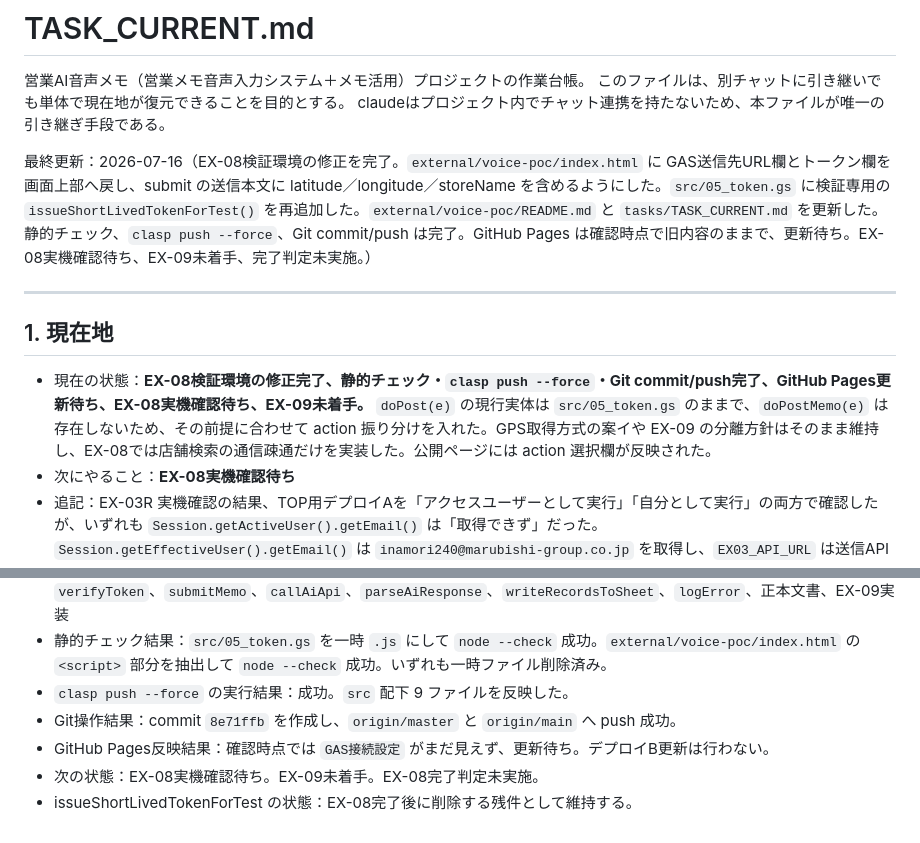
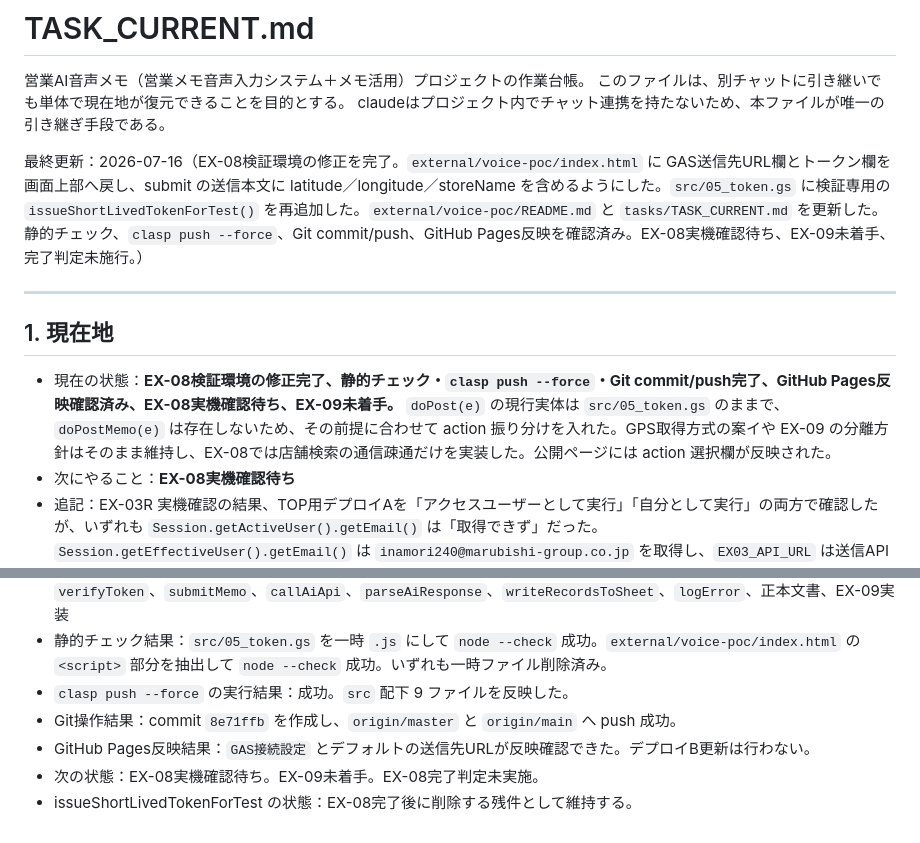
Before and after one commit to xxxinakenxxx-hash/external-voice-poc, a Markdown page: tasks/TASK_CURRENT.md, 2 parts joined by grey strips. Rendered like a GitHub page.

Commit message:
Record EX-08 validation environment reflection

```diff
--- a/tasks/TASK_CURRENT.md
+++ b/tasks/TASK_CURRENT.md
@@ -4,13 +4,13 @@
 このファイルは、別チャットに引き継いでも単体で現在地が復元できることを目的とする。
 claudeはプロジェクト内でチャット連携を持たないため、本ファイルが唯一の引き継ぎ手段である。
 
-最終更新：2026-07-16（EX-08検証環境の修正を完了。`external/voice-poc/index.html` に GAS送信先URL欄とトークン欄を画面上部へ戻し、submit の送信本文に latitude／longitude／storeName を含めるようにした。`src/05_token.gs` に検証専用の `issueShortLivedTokenForTest()` を再追加した。`external/voice-poc/README.md` と `tasks/TASK_CURRENT.md` を更新した。静的チェック、`clasp push --force`、Git commit/push は完了。GitHub Pages は確認時点で旧内容のままで、更新待ち。EX-08実機確認待ち、EX-09未着手、完了判定未実施。）
+最終更新：2026-07-16（EX-08検証環境の修正を完了。`external/voice-poc/index.html` に GAS送信先URL欄とトークン欄を画面上部へ戻し、submit の送信本文に latitude／longitude／storeName を含めるようにした。`src/05_token.gs` に検証専用の `issueShortLivedTokenForTest()` を再追加した。`external/voice-poc/README.md` と `tasks/TASK_CURRENT.md` を更新した。静的チェック、`clasp push --force`、Git commit/push、GitHub Pages反映を確認済み。EX-08実機確認待ち、EX-09未着手、完了判定未施行。）
 
 ---
 
 ## 1. 現在地
 
-- 現在の状態：**EX-08検証環境の修正完了、静的チェック・`clasp push --force`・Git commit/push完了、GitHub Pages更新待ち、EX-08実機確認待ち、EX-09未着手。** `doPost(e)` の現行実体は `src/05_token.gs` のままで、`doPostMemo(e)` は存在しないため、その前提に合わせて action 振り分けを入れた。GPS取得方式の案イや EX-09 の分離方針はそのまま維持し、EX-08では店舗検索の通信疎通だけを実装した。公開ページには action 選択欄が反映された。
+- 現在の状態：**EX-08検証環境の修正完了、静的チェック・`clasp push --force`・Git commit/push完了、GitHub Pages反映確認済み、EX-08実機確認待ち、EX-09未着手。** `doPost(e)` の現行実体は `src/05_token.gs` のままで、`doPostMemo(e)` は存在しないため、その前提に合わせて action 振り分けを入れた。GPS取得方式の案イや EX-09 の分離方針はそのまま維持し、EX-08では店舗検索の通信疎通だけを実装した。公開ページには action 選択欄が反映された。
 - 次にやること：**EX-08実機確認待ち**
 - 追記：EX-03R 実機確認の結果、TOP用デプロイAを「アクセスユーザーとして実行」「自分として実行」の両方で確認したが、いずれも `Session.getActiveUser().getEmail()` は「取得できず」だった。`Session.getEffectiveUser().getEmail()` は `inamori240@marubishi-group.co.jp` を取得し、`EX03_API_URL` は送信API用デプロイBのURLを正常表示した。GitHub Pages の外部ページからデプロイBへのPOSTは成功し、HTTP 200、JSON応答取得、`receivedToken=EX02_DUMMY_TOKEN`、`receivedText=EX-02 communication test` を確認した。デプロイ分離でも「TOPのGoogleログイン中メール取得」と「外部POST」の同時成立は確認できなかったため、EX-03R は停止条件に該当する。EX-04以降、IS-06以降には進まない。
 - 追記：EX-03R2 では `external/gas-poc/appsscript.json` の `oauthScopes` に `https://www.googleapis.com/auth/userinfo.email` を追加し、既存設定は維持した。JSON構文確認を行い、`external/gas-poc/` で `clasp push --force` を実行して `appsscript.json` と `Code.gs` の 2 ファイルを反映済み。次の状態はユーザーによる EX-03R2 実機確認待ち。
@@ -425,6 +425,6 @@ claudeはプロジェクト内でチャット連携を持たないため、本
 - 静的チェック結果：`src/05_token.gs` を一時 `.js` にして `node --check` 成功。`external/voice-poc/index.html` の `<script>` 部分を抽出して `node --check` 成功。いずれも一時ファイル削除済み。
 - `clasp push --force` の実行結果：成功。`src` 配下 9 ファイルを反映した。
 - Git操作結果：commit `8e71ffb` を作成し、`origin/master` と `origin/main` へ push 成功。
-- GitHub Pages反映結果：確認時点では `GAS接続設定` がまだ見えず、更新待ち。デプロイB更新は行わない。
+- GitHub Pages反映結果：`GAS接続設定` とデフォルトの送信先URLが反映確認できた。デプロイB更新は行わない。
 - 次の状態：EX-08実機確認待ち。EX-09未着手。EX-08完了判定未実施。
 - issueShortLivedTokenForTest の状態：EX-08完了後に削除する残件として維持する。
```
